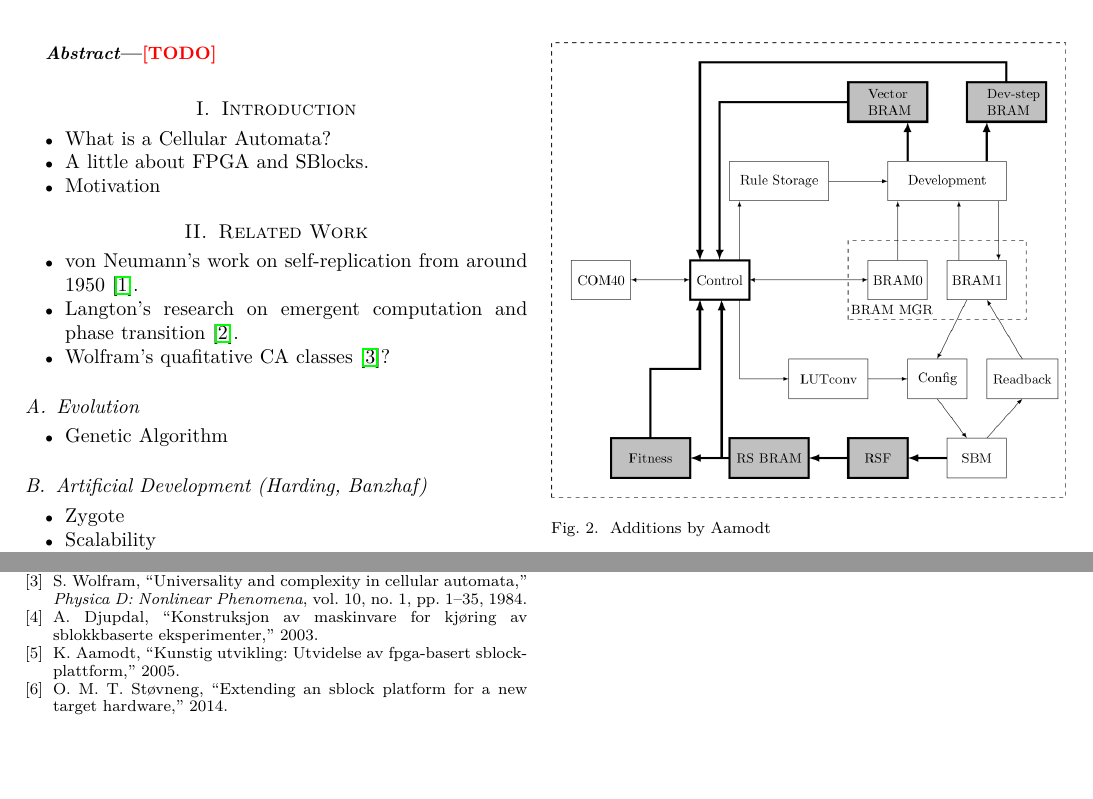
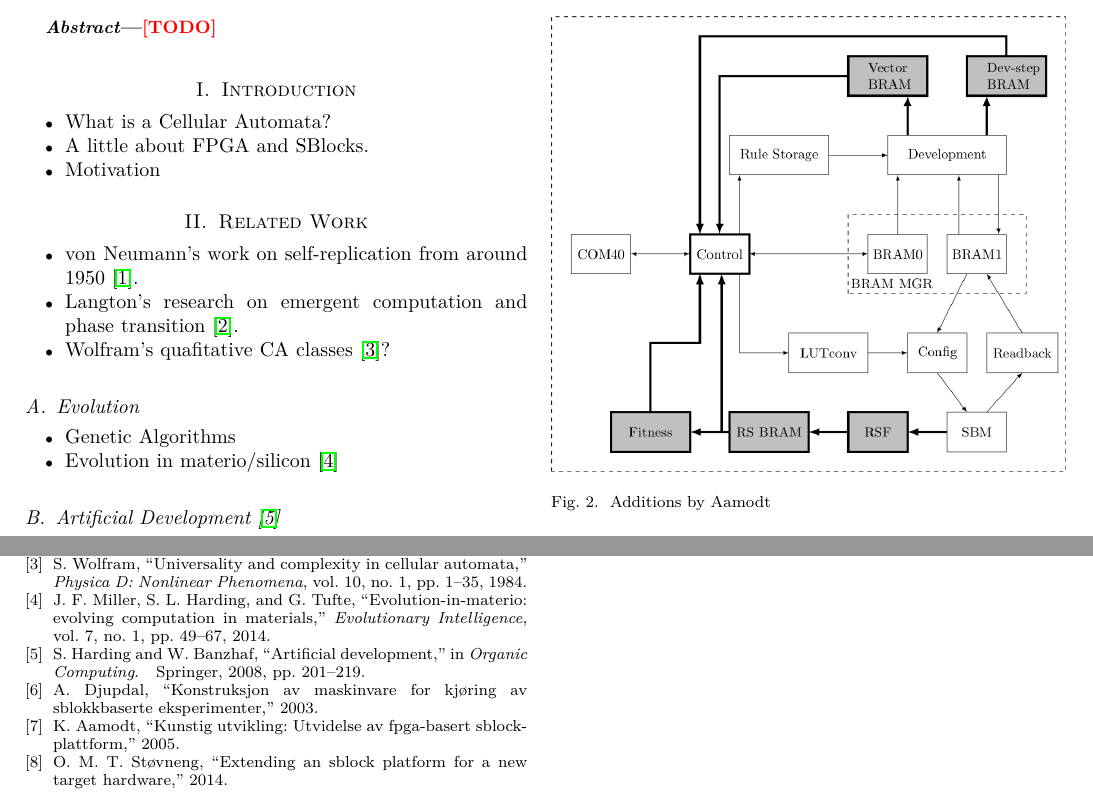
Before and after one commit to lundal/carp-report, a LaTeX paper (report.tex, which reads bibliography.bib): two parts of pages 1 and 2 of 2, joined at a grey line, cut so that both start at the same text, the shorter picture padded with empty space. Compiled offline with pdfLaTeX.

Commit message:
More references

```diff
--- a/bibliography.bib
+++ b/bibliography.bib
@@ -27,3 +32,16 @@
+    year={2008},
+    publisher={Springer}
+}
+@article{miller2014evolution,
+    title={Evolution-in-materio: evolving computation in materials},
+    author={Miller, Julian F and Harding, Simon L and Tufte, Gunnar},
+    journal={Evolutionary Intelligence},
+    volume={7},
+    number={1},
+    pages={49--67},
+    year={2014},
+    publisher={Springer}
+}
 @article{djupdal2003sblock,
     title={Konstruksjon av maskinvare for kjøring av sblokkbaserte eksperimenter},
     author={Asbjørn Djupdal},
--- a/report.tex
+++ b/report.tex
@@ -43,10 +43,11 @@
 \subsection{Evolution}
 
 \begin{itemize}
-    \item Genetic Algorithm
+    \item Genetic Algorithms
+    \item Evolution in materio/silicon \cite{miller2014evolution}
 \end{itemize}
 
-\subsection{Artificial Development (Harding, Banzhaf)}
+\subsection{Artificial Development \cite{harding2008artificial}}
 \begin{itemize}
     \item Zygote
     \item Scalability
```
Also changed, not shown: bibliography.bib (5 more changed lines).
